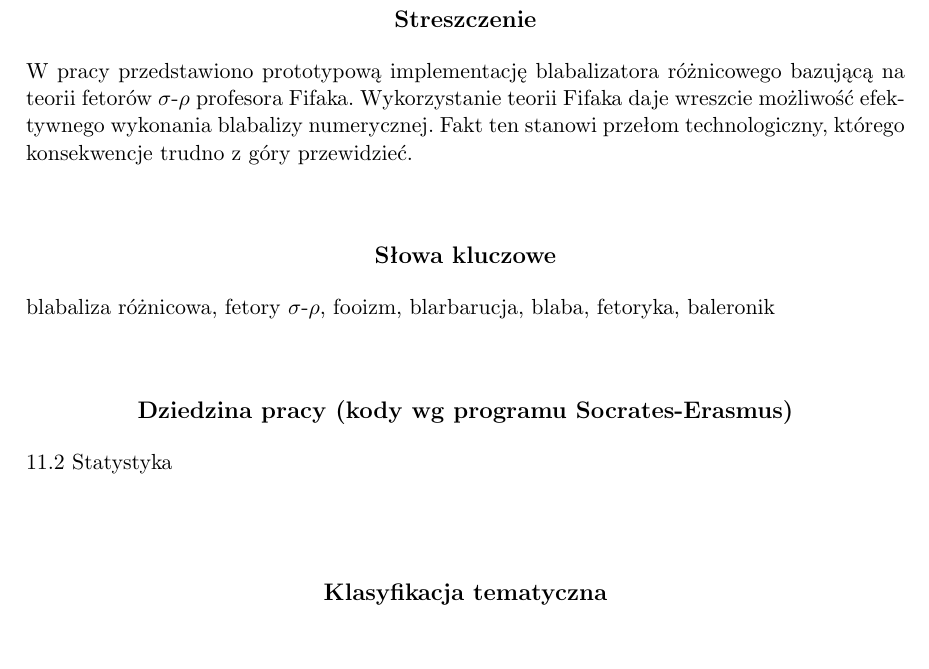
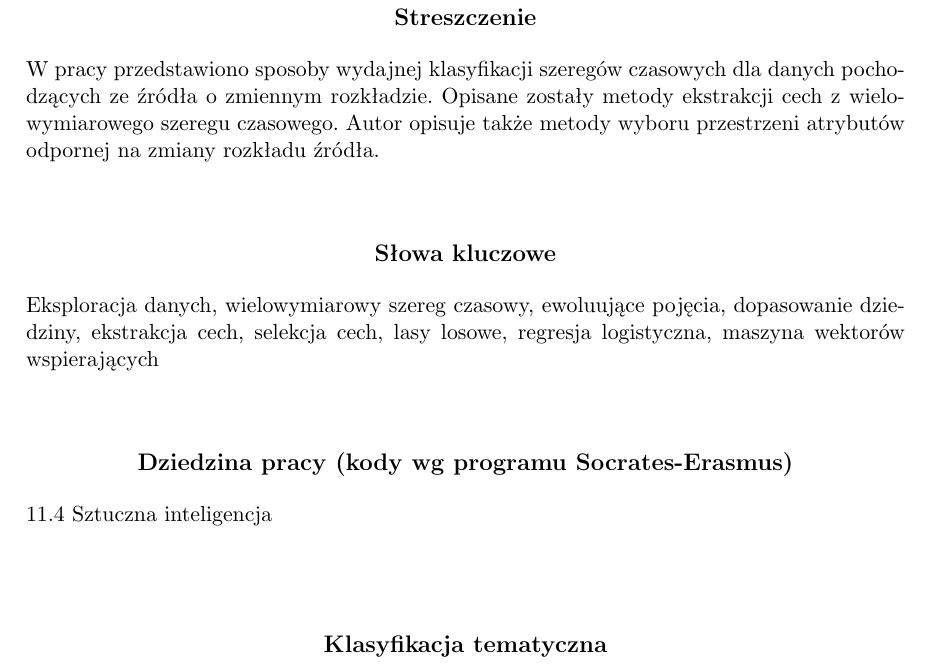
Before and after one commit to GSzpak/concept-drift, a LaTeX thesis (thesis/pracamgr.tex): part of page 3 of 25, cut so that both start at the same text, the shorter picture padded with empty space. Compiled offline with pdfLaTeX; the source files are stored in an older character set and shown here as Unicode.

Commit message:
Thesis changes

```diff
--- a/thesis/pracamgr.tex
+++ b/thesis/pracamgr.tex
@@ -64,9 +64,9 @@
 \dziedzina{
 %11.0 Matematyka, Informatyka:\\
 %11.1 Matematyka\\
-11.2 Statystyka\\
+%11.2 Statystyka\\
 %11.3 Informatyka\\
-%11.4 Sztuczna inteligencja\\
+11.4 Sztuczna inteligencja\\
 %11.5 Nauki aktuarialne\\
 %11.9 Inne nauki matematyczne i informatyczne
 }
@@ -77,8 +77,7 @@
   D.127.6. Numerical blabalysis}
 
 % Słowa kluczowe:
-\keywords{blabaliza różnicowa, fetory $\sigma$-$\rho$, fooizm,
-  blarbarucja, blaba, fetoryka, baleronik}
+\keywords{Eksploracja danych, wielowymiarowy szereg czasowy, ewoluujące pojęcia, dopasowanie dziedziny, ekstrakcja cech, selekcja cech, lasy losowe, regresja logistyczna, maszyna wektorów wspierających}
 
 % Tu jest dobre miejsce na Twoje własne makra i~środowiska:
 \newtheorem{defi}{Definicja}[section]
@@ -90,12 +89,7 @@
 
 %tu idzie streszczenie na strone poczatkowa
 \begin{abstract}
-  W~pracy przedstawiono prototypową implementację blabalizatora
-  różnicowego bazującą na teorii fetorów $\sigma$-$\rho$ profesora
-  Fifaka.  Wykorzystanie teorii Fifaka daje wreszcie możliwość
-  efektywnego wykonania blabalizy numerycznej.  Fakt ten stanowi
-  przełom technologiczny, którego konsekwencje trudno z~góry
-  przewidzieć.
+  W pracy przedstawiono sposoby wydajnej klasyfikacji szeregów czasowych dla danych pochodzących ze źródła o zmiennym rozkładzie. Opisane zostały metody ekstrakcji cech z wielowymiarowego szeregu czasowego. Autor opisuje także metody wyboru przestrzeni atrybutów odpornej na zmiany rozkładu źródła.
 \end{abstract}
 
 \tableofcontents
```
Also changed, not shown: thesis/pracamgr.pdf, thesis/pracamgr.tex (2 more changed lines), 3 other files.
